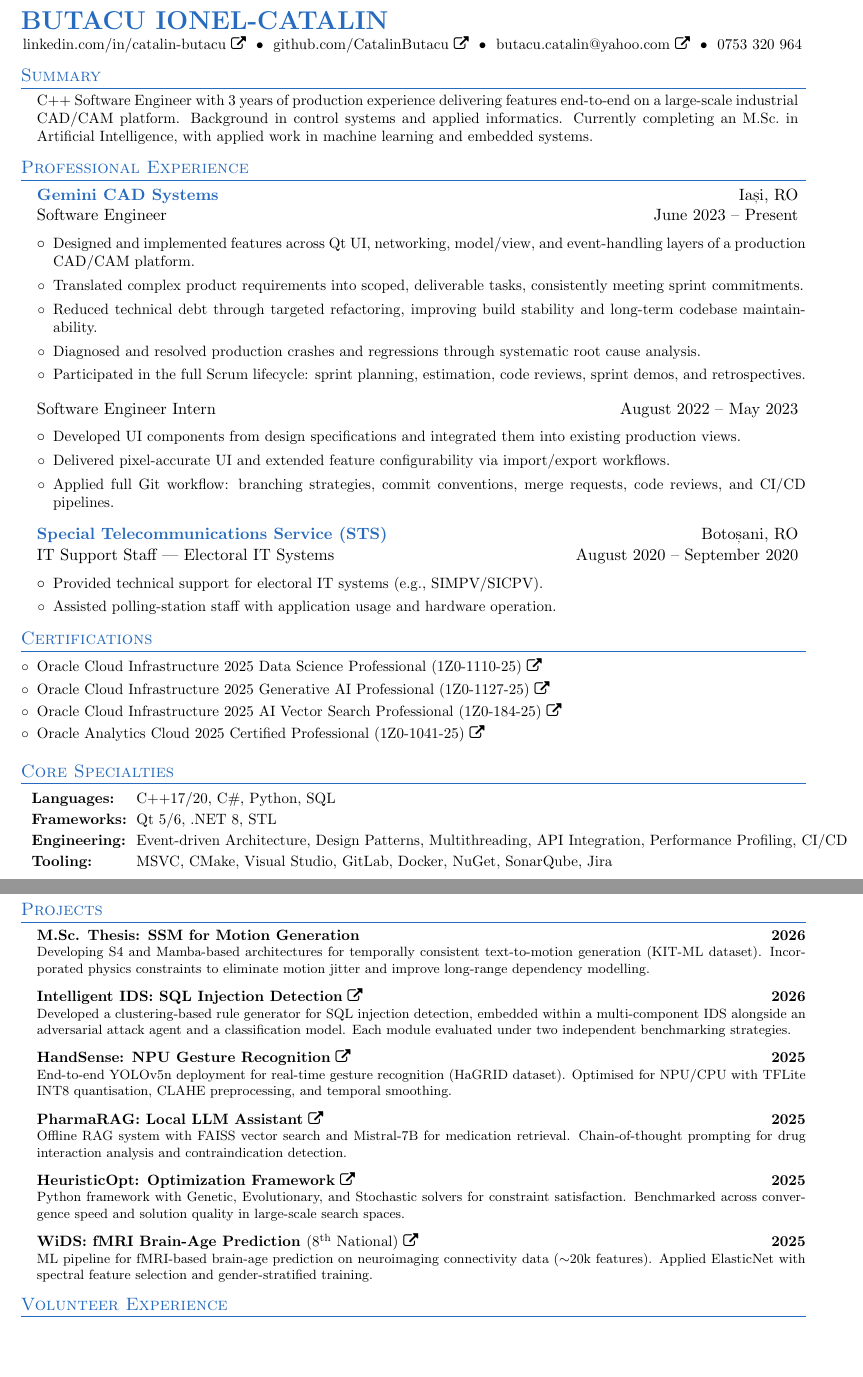
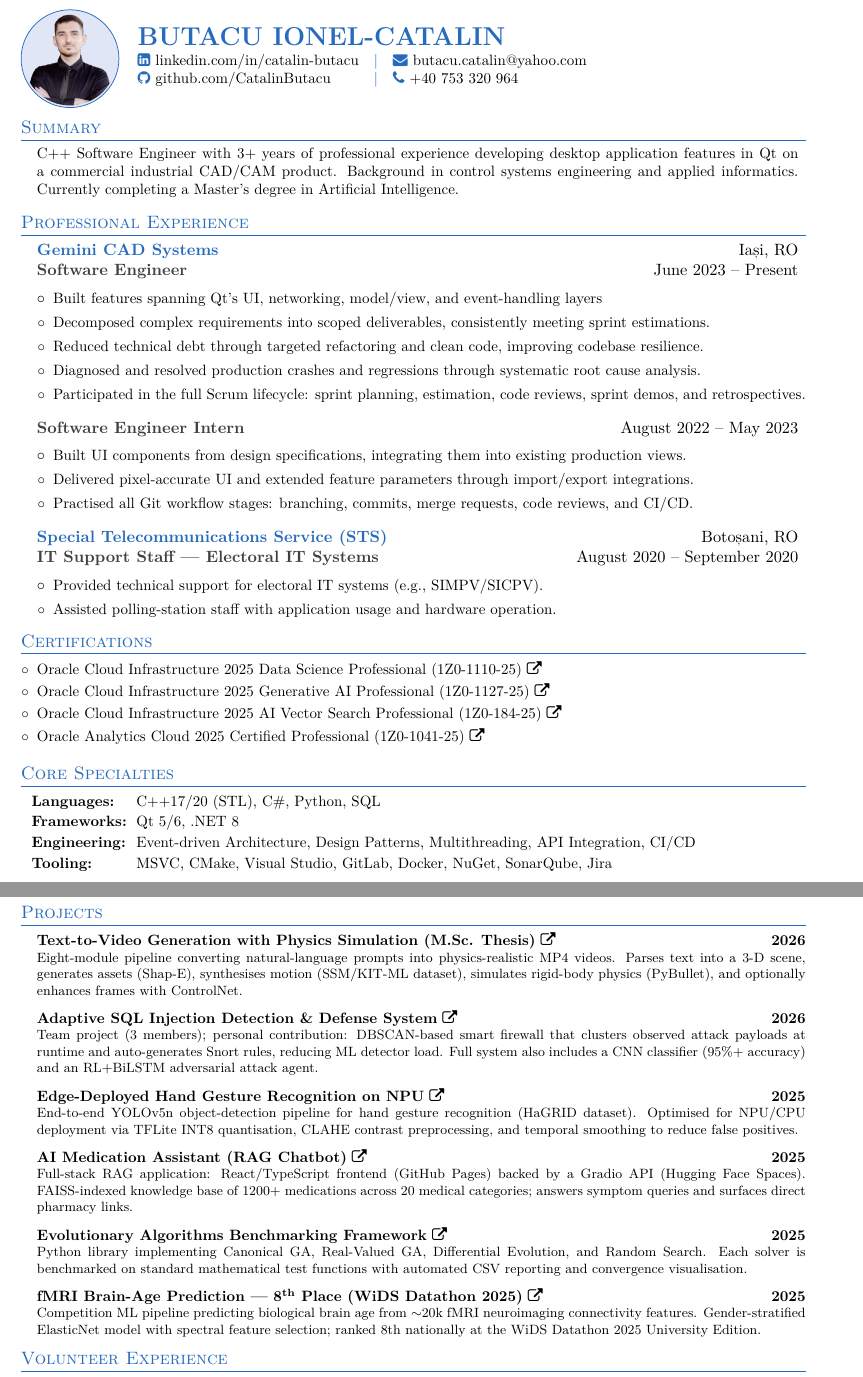
Before and after one commit to CatalinButacu/CV-Builder, a LaTeX CV (resume.tex): two parts of pages 1 and 2 of 2, joined at a grey line, cut so that both start at the same text, the shorter picture padded with empty space. Compiled offline with pdfLaTeX.

Commit message:
C++ SE final update

```diff
--- a/resume.tex
+++ b/resume.tex
@@ -1,10 +1,14 @@
 % Packages
 \documentclass[a4paper,11pt]{article}
+\usepackage[T1]{fontenc}   % vector fonts; fixes \textbf rendering in PDF viewers
+\usepackage{lmodern}       % Latin Modern — T1-compatible vector replacement for Computer Modern
 \usepackage{latexsym}
 \usepackage[empty]{fullpage}
 \usepackage{titlesec}
 \usepackage{marvosym}
-\usepackage[usenames,dvipsnames]{color}
+\usepackage[usenames,dvipsnames]{xcolor}  % replaces color; xcolor is superset and TikZ-compatible
+\usepackage{graphicx}      % profile photo
+\usepackage{tikz}          % circular clip for bubble image
 \usepackage{verbatim}
 \usepackage{enumitem}
 \usepackage{fontawesome}
@@ -53,14 +70,13 @@
 \newcommand{\resumeSubheading}[4]{
   \vspace{-1pt}\item
     \begin{tabular*}{0.97\textwidth}{l@{\extracolsep{\fill}}r}
-      \color{NavyBlue}\textbf{#1} & #2 \\
-      #3 & #4 \\
+      \color{NavyBlue}\textbf{#1} & #2 \\ \lightbold{#3} & #4 \\
     \end{tabular*}\vspace{-3pt}
 }
 \newcommand{\resumeSubheadingSimple}[2]{
   \vspace{-1pt}\item
     \begin{tabular*}{0.97\textwidth}{l@{\extracolsep{\fill}}r}
-      #1 & #2 \\
+      \lightbold{#1} & #2 \\
     \end{tabular*}\vspace{-3pt}
 }
 \newcommand{\resumeSubItem}[2]{\resumeItem{\textbf{#1}}{#2}\vspace{-3pt}}
@@ -74,41 +90,52 @@
 %%%%%%  CV STARTS HERE  %%%%%%
 \begin{document}
 %----------HEADING----------------------------------
-\noindent\begin{tabular*}{\textwidth}{l@{\extracolsep{\fill}}r}
-   \color{NavyBlue}\textbf{{\LARGE BUTACU IONEL-CATALIN}} & \\
-   \small{\hspace*{-2pt}
-     \href[pdfnewwindow=true]{\linkedinLink}{linkedin.com/in/catalin-butacu\ \faExternalLink}\ \ \textbullet\ \
-     \href[pdfnewwindow=true]{\githubLink}{github.com/CatalinButacu\ \faExternalLink}\ \ \textbullet\ \
-     \href[pdfnewwindow=true]{\emailLink}{butacu.catalin@yahoo.com\ \faExternalLink}\ \ \textbullet\ \
-     \href[pdfnewwindow=true]{\phoneLink}{0753 320 964}
-   }
- \end{tabular*}
+\noindent\begin{minipage}[c]{2cm}
+  \begin{tikzpicture}
+    % light-blue circular background behind the photo
+    \fill[NavyBlue!12] (0,0) circle (1.15cm);
+    \begin{scope}
+      \clip (0,0) circle (1.1cm);
+      \node[anchor=center] at (0,0) {\includegraphics[width=2.55cm]{profile-preview}};
+    \end{scope}
+    \draw[NavyBlue, line width=0.5pt] (0,0) circle (1.15cm);
+  \end{tikzpicture}
+\end{minipage}%
+\hspace{0.75cm}%
+\begin{minipage}[c]{\dimexpr\textwidth-2.8cm\relax}
+  \color{NavyBlue}\textbf{{\LARGE BUTACU IONEL-CATALIN}}\\[4pt]
+  \small
+  \begin{tabular}{@{} l @{\quad\textbar\quad} l @{} }
+    \faLinkedinSquare~\href{\linkedinLink}{linkedin.com/in/catalin-butacu} & \faEnvelope~\href{\emailLink}{butacu.catalin@yahoo.com} \\
+    \faGithub~\href{\githubLink}{github.com/CatalinButacu} & \faPhone~\href{\phoneLink}{+40 753 320 964} \\
+  \end{tabular}
+\end{minipage}
 %----------------------------------PROFESSIONAL SUMMARY----------------------------------
 \section{Summary}
 \hspace{0.15in}\begin{minipage}{0.97\textwidth}
 \begin{justify}
-\small{C++ Software Engineer with 3 years of production experience delivering features end-to-end on a large-scale industrial CAD/CAM platform. Background in control systems and applied informatics. Currently completing an M.Sc.\ in Artificial Intelligence, with applied work in machine learning and embedded systems.}
+\small{C++ Software Engineer with 3+ years of professional experience developing desktop application features in Qt on a commercial industrial CAD/CAM product. Background in control systems engineering and applied informatics. Currently completing a Master's degree in Artificial Intelligence.}
 \end{justify}
 \end{minipage}
 %----------------------------------EXPERIENCE----------------------------------
-\vspace{2pt}
+\vspace{4pt}
 \section{Professional Experience}
 \resumeSubHeadingListStart
 
   \resumeSubheading{Gemini CAD Systems}{Iași, RO}{Software Engineer}{June 2023 -- Present}
   \resumeItemListStart
-      \resumeItem{Designed and implemented features across Qt UI, networking, model/view, and event-handling layers of a production CAD/CAM platform.}
-      \resumeItem{Translated complex product requirements into scoped, deliverable tasks, consistently meeting sprint commitments.}
-      \resumeItem{Reduced technical debt through targeted refactoring, improving build stability and long-term codebase maintainability.}
+      \resumeItem{Built features spanning Qt’s UI, networking, model/view, and event-handling layers}
+      \resumeItem{Decomposed complex requirements into scoped deliverables, consistently meeting sprint estimations.}
+      \resumeItem{Reduced technical debt through targeted refactoring and clean code, improving codebase resilience.}
       \resumeItem{Diagnosed and resolved production crashes and regressions through systematic root cause analysis.}
       \resumeItem{Participated in the full Scrum lifecycle: sprint planning, estimation, code reviews, sprint demos, and retrospectives.}
   \resumeItemListEnd
 
   \resumeSubheadingSimple{Software Engineer Intern}{August 2022 -- May 2023}
   \resumeItemListStart
-      \resumeItem{Developed UI components from design specifications and integrated them into existing production views.}
-      \resumeItem{Delivered pixel-accurate UI and extended feature configurability via import/export workflows.}
-      \resumeItem{Applied full Git workflow: branching strategies, commit conventions, merge requests, code reviews, and CI/CD pipelines.}
+      \resumeItem{Built UI components from design specifications, integrating them into existing production views.}
+      \resumeItem{Delivered pixel-accurate UI and extended feature parameters through import/export integrations.}
+      \resumeItem{Practised all Git workflow stages: branching, commits, merge requests, code reviews, and CI/CD.}
   \resumeItemListEnd
 
   \resumeSubheading{Special Telecommunications Service (STS)}{Botoșani, RO}{IT Support Staff — Electoral IT Systems}{August 2020 -- September 2020}
@@ -133,9 +160,9 @@
 \begin{itemize}[leftmargin=0.1in, label={}, noitemsep, topsep=0pt, parsep=0pt, partopsep=0pt]
     \item \small
     \begin{tabular}{@{} l @{\hspace{1.5ex}} l @{}}
-         \textbf{Languages:}   & C++17/20, C\#, Python, SQL \\[2pt]
-         \textbf{Frameworks:}  & Qt 5/6, .NET 8, STL \\[2pt]
-         \textbf{Engineering:} & Event-driven Architecture, Design Patterns, Multithreading, API Integration, Performance Profiling, CI/CD \\[2pt]
+         \textbf{Languages:}   & C++17/20 (STL), C\#, Python, SQL \\[2pt]
+         \textbf{Frameworks:}  & Qt 5/6, .NET 8 \\[2pt]
+         \textbf{Engineering:} & Event-driven Architecture, Design Patterns, Multithreading, API Integration, CI/CD \\[2pt]
          \textbf{Tooling:}     & MSVC, CMake, Visual Studio, GitLab, Docker, NuGet, SonarQube, Jira
     \end{tabular}
 \end{itemize}
@@ -153,28 +180,28 @@
 \begin{itemize}[leftmargin=0.15in, label={}, itemsep=8pt, topsep=0pt, parsep=0pt]
 
     \small\item
-    \textbf{M.Sc. Thesis: SSM for Motion Generation} \hfill \textbf{2026} \\
-    \footnotesize{Developing S4 and Mamba-based architectures for temporally consistent text-to-motion generation (KIT-ML dataset). Incorporated physics constraints to eliminate motion jitter and improve long-range dependency modelling.}
+    \textbf{Text-to-Video Generation with Physics Simulation (M.Sc. Thesis)} \href[pdfnewwindow=true]{\projGenai}{\faExternalLink} \hfill \textbf{2026} \\
+    \footnotesize{Eight-module pipeline converting natural-language prompts into physics-realistic MP4 videos. Parses text into a 3-D scene, generates assets (Shap-E), synthesises motion (SSM/KIT-ML dataset), simulates rigid-body physics (PyBullet), and optionally enhances frames with ControlNet.}
 
     \small\item
-    \textbf{Intelligent IDS: SQL Injection Detection} \href[pdfnewwindow=true]{https://github.com/CatalinButacu/AI_1B_ICS_CyberSentinel}{\faExternalLink} \hfill \textbf{2026} \\
-    \footnotesize{Developed a clustering-based rule generator for SQL injection detection, embedded within a multi-component IDS alongside an adversarial attack agent and a classification model. Each module evaluated under two independent benchmarking strategies.}
+    \textbf{Adaptive SQL Injection Detection \& Defense System} \href[pdfnewwindow=true]{\projIcs}{\faExternalLink} \hfill \textbf{2026} \\
+    \footnotesize{Team project (3 members); personal contribution: DBSCAN-based smart firewall that clusters observed attack payloads at runtime and auto-generates Snort rules, reducing ML detector load. Full system also includes a CNN classifier (95\%+ accuracy) and an RL+BiLSTM adversarial attack agent.}
 
     \small\item
-    \textbf{HandSense: NPU Gesture Recognition} \href[pdfnewwindow=true]{https://github.com/TUIASI-AC-CTI/edge-computing-applications-benexus}{\faExternalLink} \hfill \textbf{2025} \\
-    \footnotesize{End-to-end YOLOv5n deployment for real-time gesture recognition (HaGRID dataset). Optimised for NPU/CPU with TFLite INT8 quantisation, CLAHE preprocessing, and temporal smoothing.}
+    \textbf{Edge-Deployed Hand Gesture Recognition on NPU} \href[pdfnewwindow=true]{\projBenexus}{\faExternalLink} \hfill \textbf{2025} \\
+    \footnotesize{End-to-end YOLOv5n object-detection pipeline for hand gesture recognition (HaGRID dataset). Optimised for NPU/CPU deployment via TFLite INT8 quantisation, CLAHE contrast preprocessing, and temporal smoothing to reduce false positives.}
 
     \small\item
-    \textbf{PharmaRAG: Local LLM Assistant} \href[pdfnewwindow=true]{https://github.com/CatalinButacu/RAG-General-Medical-Assistant}{\faExternalLink} \hfill \textbf{2025} \\
-    \footnotesize{Offline RAG system with FAISS vector search and Mistral-7B for medication retrieval. Chain-of-thought prompting for drug interaction analysis and contraindication detection.}
+    \textbf{AI Medication Assistant (RAG Chatbot)} \href[pdfnewwindow=true]{\projMed}{\faExternalLink} \hfill \textbf{2025} \\
+    \footnotesize{Full-stack RAG application: React/TypeScript frontend (GitHub Pages) backed by a Gradio API (Hugging Face Spaces). FAISS-indexed knowledge base of 1200+ medications across 20 medical categories; answers symptom queries and surfaces direct pharmacy links.}
 
     \small\item
-    \textbf{HeuristicOpt: Optimization Framework} \href[pdfnewwindow=true]{https://github.com/CatalinButacu/OCS_FRAMEWORK}{\faExternalLink} \hfill \textbf{2025} \\
-    \footnotesize{Python framework with Genetic, Evolutionary, and Stochastic solvers for constraint satisfaction. Benchmarked across convergence speed and solution quality in large-scale search spaces.}
+    \textbf{Evolutionary Algorithms Benchmarking Framework} \href[pdfnewwindow=true]{\projOcs}{\faExternalLink} \hfill \textbf{2025} \\
+    \footnotesize{Python library implementing Canonical GA, Real-Valued GA, Differential Evolution, and Random Search. Each solver is benchmarked on standard mathematical test functions with automated CSV reporting and convergence visualisation.}
 
     \small\item
-    \textbf{WiDS: fMRI Brain-Age Prediction \textnormal{(8\textsuperscript{th} National)}} \href[pdfnewwindow=true]{https://github.com/CatalinButacu/widsdatathon2025-university}{\faExternalLink} \hfill \textbf{2025} \\
-    \footnotesize{ML pipeline for fMRI-based brain-age prediction on neuroimaging connectivity data ($\sim$20k features). Applied ElasticNet with spectral feature selection and gender-stratified training.}
+    \textbf{fMRI Brain-Age Prediction — 8\textsuperscript{th} Place (WiDS Datathon 2025)} \href[pdfnewwindow=true]{\projWids}{\faExternalLink} \hfill \textbf{2025} \\
+    \footnotesize{Competition ML pipeline predicting biological brain age from $\sim$20k fMRI neuroimaging connectivity features. Gender-stratified ElasticNet model with spectral feature selection; ranked 8th nationally at the WiDS Datathon 2025 University Edition.}
 
 \end{itemize}
 %----------------------------------VOLUNTEER EXPERIENCE----------------------------------
```
Also changed, not shown: profile-preview.png (added), resume.tex (20 more changed lines).
